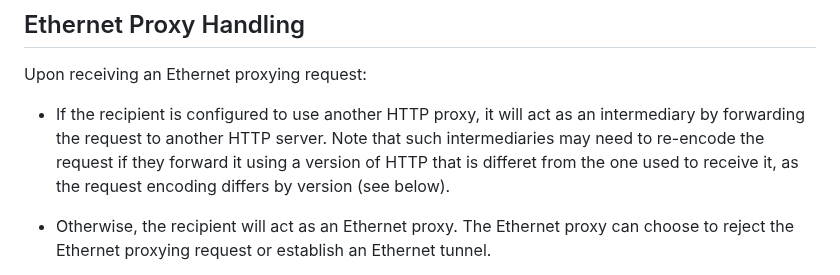
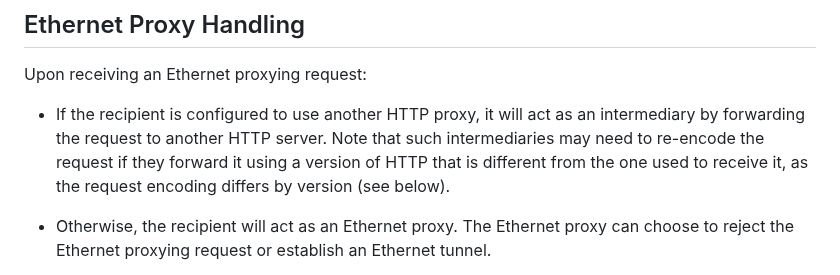
Before and after one commit to ietf-wg-masque/draft-ietf-masque-connect-ethernet, a Markdown page: draft-ietf-masque-connect-ethernet.md, the part around the change. GitHub-like rendering.

Commit message:
Fix different

```diff
--- a/draft-ietf-masque-connect-ethernet.md
+++ b/draft-ietf-masque-connect-ethernet.md
@@ -193,7 +193,7 @@ Upon receiving an Ethernet proxying request:
  * If the recipient is configured to use another HTTP proxy, it will act as an
    intermediary by forwarding the request to another HTTP server. Note that
    such intermediaries may need to re-encode the request if they forward it
-   using a version of HTTP that is differet from the one used to receive it,
+   using a version of HTTP that is different from the one used to receive it,
    as the request encoding differs by version (see below).
 
  * Otherwise, the recipient will act as an Ethernet proxy. The Ethernet proxy
```
